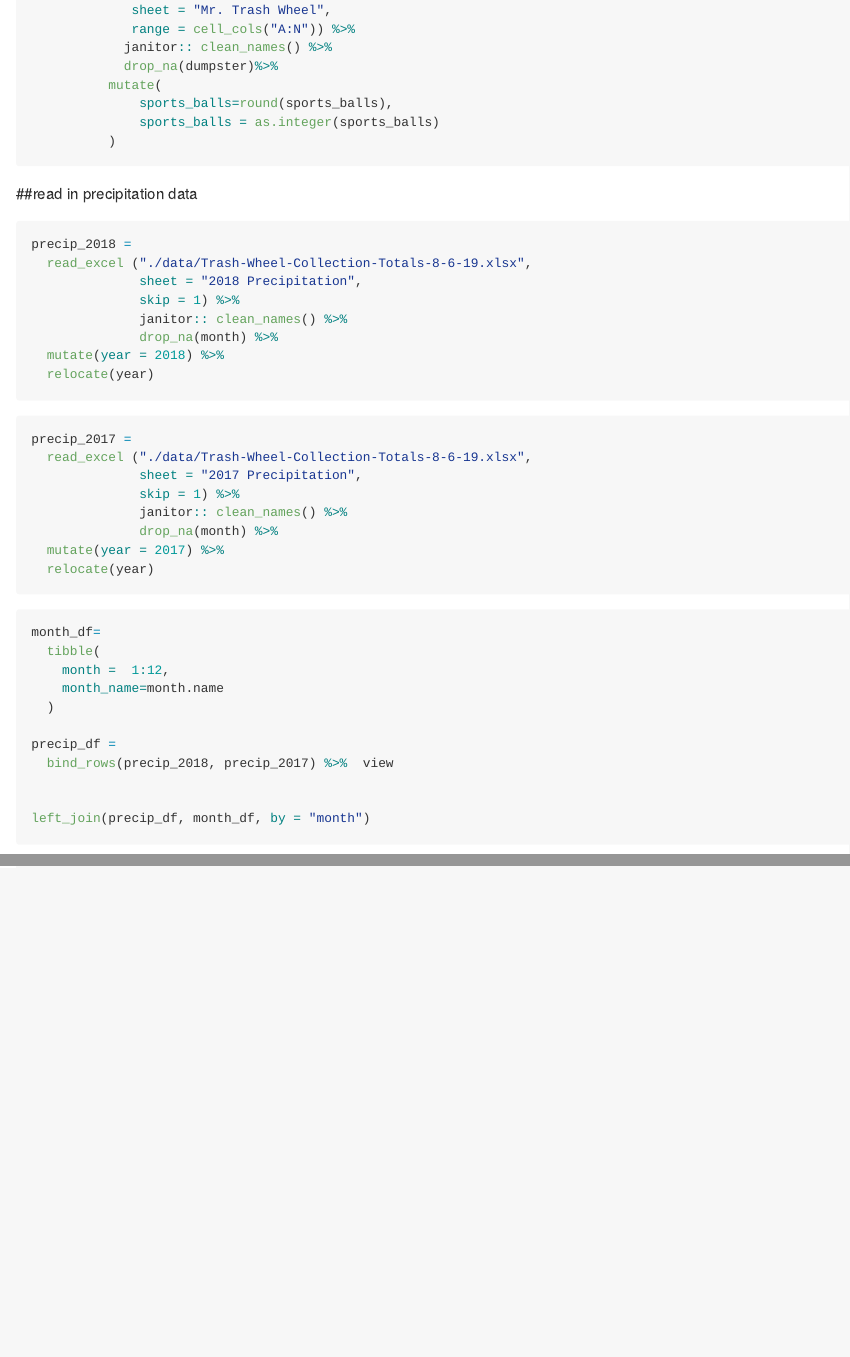
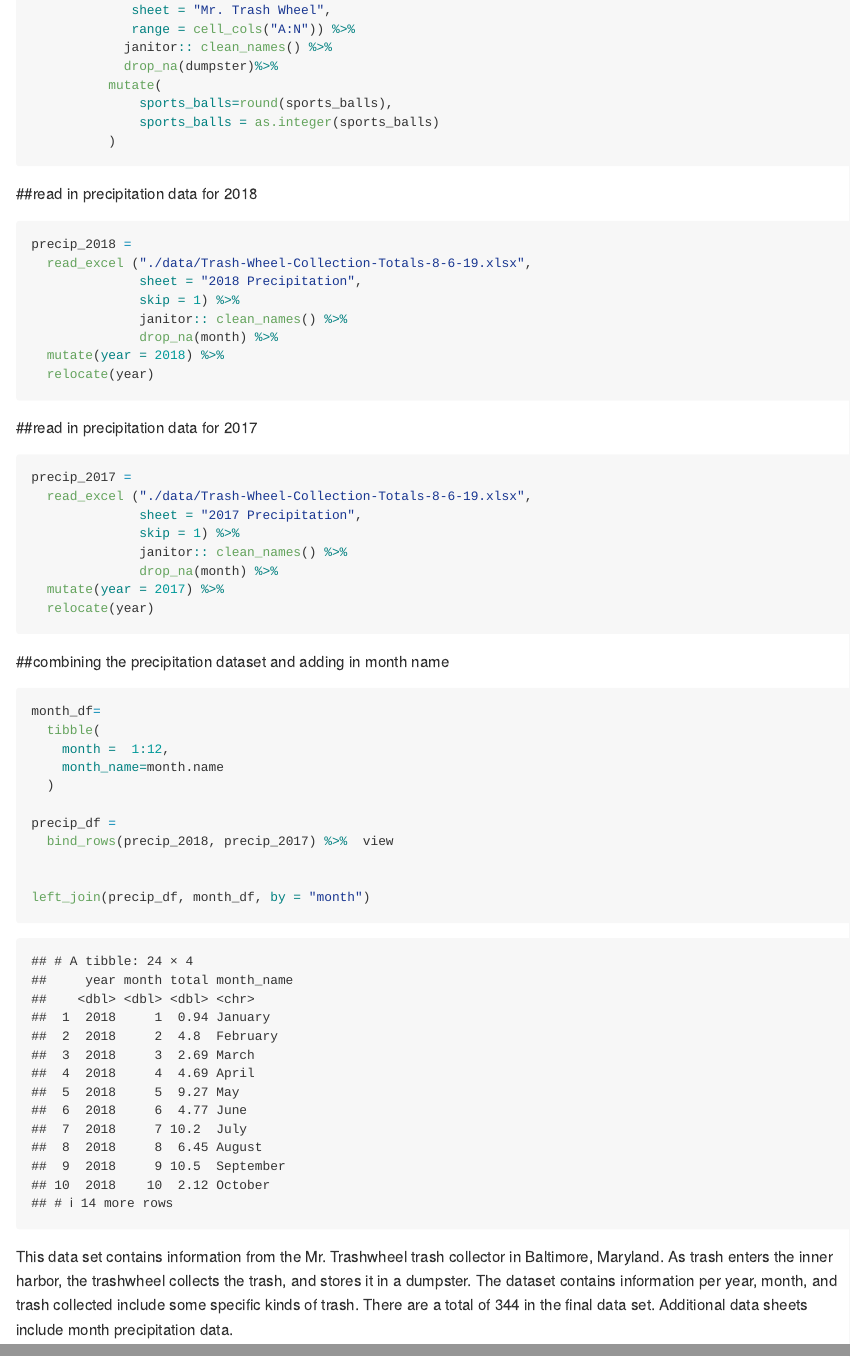
Before and after one commit to Ling-Yi521/p8105_hw2_ly2496, an R Markdown document (p8105_hw2_ly2496.Rmd): the page in a window 1100 px wide, from 750 px down, and a second part further down, joined at a grey line. Rendered offline with R 4.5, knitr and Pandoc, with nearby package versions; column names are cleaned by a stand-in for the janitor package.

Commit message:
Started Inline Code

````diff
--- a/p8105_hw2_ly2496.Rmd
+++ b/p8105_hw2_ly2496.Rmd
@@ -32,7 +32,7 @@ trashwheel_df =
           )
 ```
 
-##read in precipitation data
+##read in precipitation data for 2018
 
 ```{r}
 precip_2018 =
@@ -45,6 +45,8 @@ precip_2018 =
   relocate(year)
 ```
 
+##read in precipitation data for 2017
+
 ```{r}
 precip_2017 =
   read_excel ("./data/Trash-Wheel-Collection-Totals-8-6-19.xlsx",
@@ -56,6 +58,8 @@ precip_2017 =
   relocate(year)
 ```
 
+
+##combining the precipitation dataset and adding in month name
 
 ```{r}
 month_df=
@@ -71,3 +75,6 @@ precip_df =
 left_join(precip_df, month_df, by = "month")
 
 ```
+
+
+This data set contains information from the Mr. Trashwheel trash collector in Baltimore, Maryland. As trash enters the inner harbor, the trashwheel collects the trash, and stores it in a dumpster. The dataset contains information per year, month, and trash collected include some specific kinds of trash. There are a total of `r nrow(trashwheel_df)` in the final data set. Additional data sheets include month precipitation data.
````
Also changed, not shown: p8105_hw2_ly2496.md (added).
